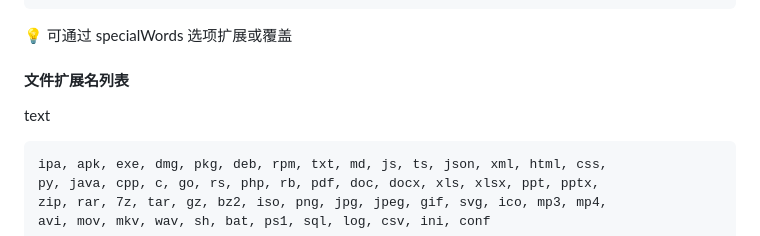
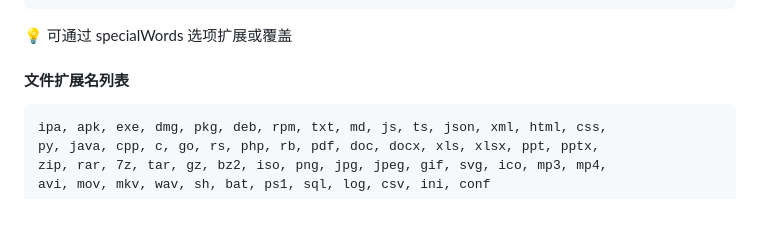
Before and after one commit to alsonzhu123/SmartFormat, a Markdown page: README.md, the part around the change. Drawn GitHub-style; blank space fills up the shorter version.

````diff
--- a/README.md
+++ b/README.md
@@ -183,8 +183,8 @@ $('#myInput').smartFormat({
 💡 可通过 specialWords 选项扩展或覆盖
 #### 文件扩展名列表
 
-text
-```html
+
+```text
 ipa, apk, exe, dmg, pkg, deb, rpm, txt, md, js, ts, json, xml, html, css,
 py, java, cpp, c, go, rs, php, rb, pdf, doc, docx, xls, xlsx, ppt, pptx,
 zip, rar, 7z, tar, gz, bz2, iso, png, jpg, jpeg, gif, svg, ico, mp3, mp4,
````
